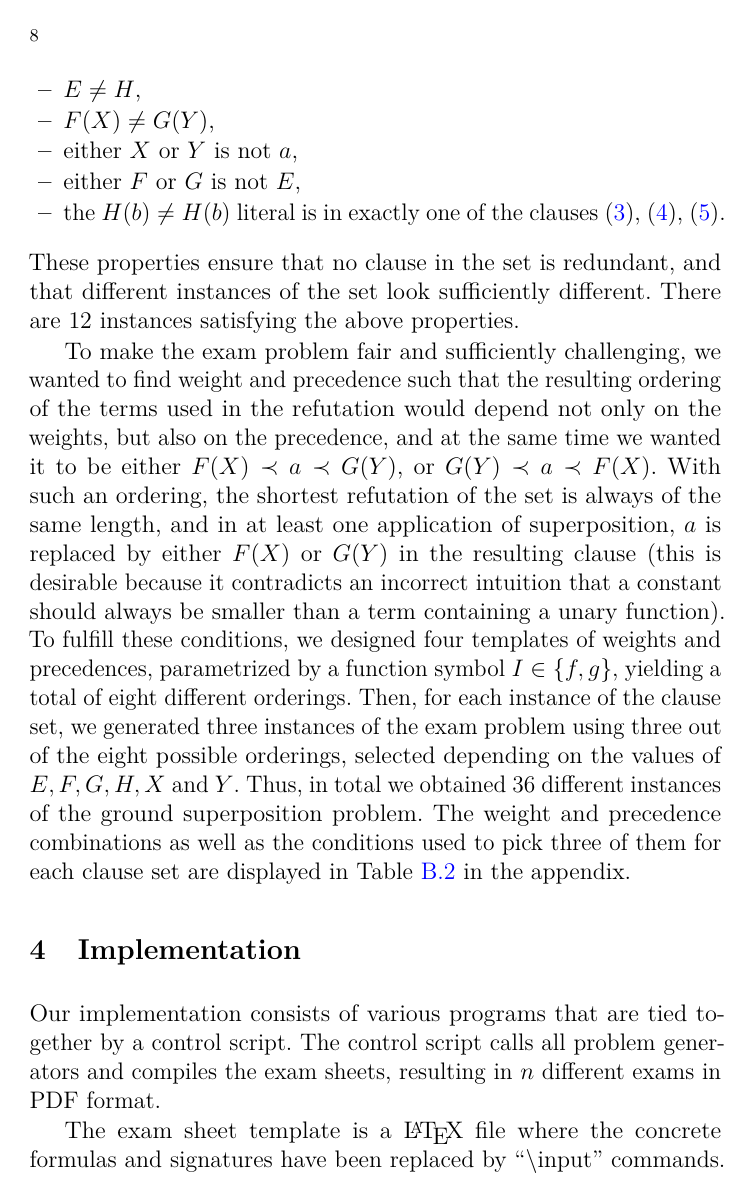
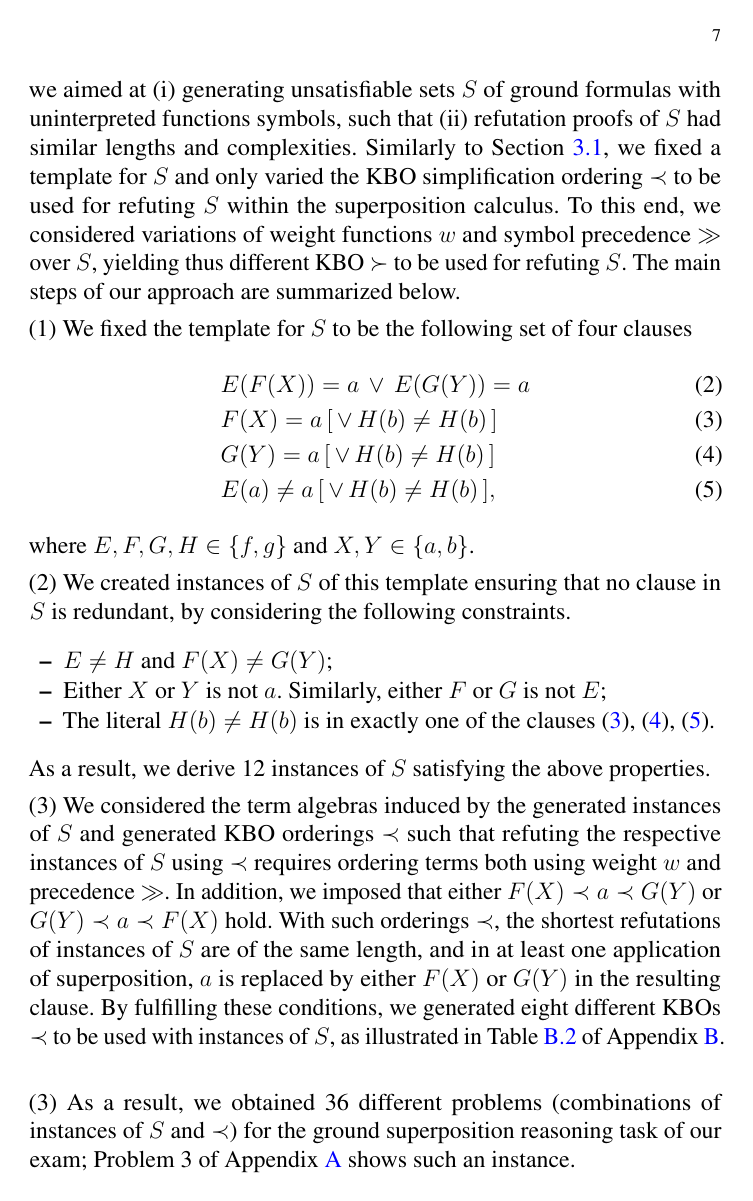
Before and after one commit to AutomatedDeductionTUW/exagen, a LaTeX paper (paper/main.tex, which reads paper/ground_sup_template.tex, paper/implementation.tex): page 8 of 11 before the commit and page 7 of 11 after it. Compiled offline with pdfLaTeX.

Commit message:
final pass

```diff
--- a/paper/ground_sup_template.tex
+++ b/paper/ground_sup_template.tex
@@ -9,6 +2,25 @@ template consisting of four clauses:
+over which ground and ordered superposition reasoning had to be employed, we
+aimed at (i)  generating  unsatisfiable sets $S$ of ground formulas with
+uninterpreted functions symbols, such that (ii)  refutation proofs
+of $S$ had similar lengths and complexities. Similarly to
+Section~\ref{sec:smt}, we fixed a template for $S$  and only varied
+the KBO simplification ordering $\prec$ to be used for refuting  $S$
+within the superposition calculus. To this end, we considered
+variations of weight functions $w$ and symbol precedence $\gg$ over $S$,
+yielding thus different KBO $\succ$ to be used for refuting $S$.
+The main steps of our approach are summarized below.\smallskip
+
+\noindent(1) We fixed the template for $S$ to be the following set of four clauses
 \begin{align}
   &E(F(X)) = a \,\lor\, E(G(Y)) = a \label{gs:1} \\
   &F(X) = a \,[\, \lor\, H(b) \not= H(b) \,] \label{gs:2} \\
   &G(Y) = a \,[\, \lor\, H(b) \not= H(b) \,] \label{gs:3} \\
   &E(a) \not= a \,[\, \lor\, H(b) \not= H(b) \,] \label{gs:4},
 \end{align}
+where $E, F, G, H \in \{f, g\}$ and $X, Y \in \{a, b\}$.\smallskip
+
+
+\noindent(2)
+We created
+instances of $S$ of this template ensuring that no clause in $S$ is
+redundant, by considering the following constraints.
@@ -19,14 +27,12 @@ instances of this template with the following properties:
 \begin{itemize}
-  \item $E \not = H$,
-  \item $F(X) \not = G(Y)$,
-  \item either $X$ or $Y$ is not $a$,
-  \item either $F$ or $G$ is not $E$,
-  \item the $H(b) \not = H(b)$ literal is in exactly one of the
+  \item $E \not = H$ and $F(X) \not = G(Y)$;
+  \item Either $X$ or $Y$ is not $a$. Similarly, either $F$ or $G$ is not $E$;
+  \item The literal $H(b) \not = H(b)$ is in exactly one of the
     clauses~\eqref{gs:2},~\eqref{gs:3},~\eqref{gs:4}.
 \end{itemize}
-These properties ensure that no clause in the set is redundant,
-and that different instances of the set look sufficiently different.
-There are 12 instances satisfying the above properties.
+%These properties ensure that no clause in the set is redundant,
+%and that different instances of the set look sufficiently different.
+As a result, we derive 12 instances of $S$ satisfying the above properties.\smallskip
 %
 %An example of such instance of the clause set is:
 %\begin{align}
@@ -38,23 +44,29 @@ There are 12 instances satisfying the above properties.
 
 %Generating the weight function and symbol precedence was slightly more
 %complicated. The reason was that we wanted
-To make the exam problem fair and sufficiently challenging, we wanted to find
-weight and precedence such that the resulting ordering of the terms used
-in the refutation would depend not only on the weights, but also on the precedence,
-and at the same time we wanted it to be either $F(X) \prec a \prec G(Y)$,
-or $G(Y) \prec a \prec F(X)$. With such an ordering,
-the shortest refutation of the set is always of the same length, and in
+
+\noindent(3) We considered the term algebras induced by the generated
+instances of $S$ and  generated KBO orderings $\prec$ such that
+refuting the respective instances of $S$ using $\prec$ requires
+ordering terms both using weight $w$ and precedence $\gg$. %To make the exam problem fair and sufficiently challenging, we wanted to find
+%weight and precedence such that the resulting ordering of the terms used
+%in the refutation would depend not only on the weights, but also on the precedence,
+%and
+In addition, we imposed that  either $F(X) \prec a \prec G(Y)$
+or $G(Y) \prec a \prec F(X)$ hold. With such orderings $\prec$,
+the shortest refutations of instances of $S$ are of the same length, and in
 at least one application of superposition, $a$ is replaced by either $F(X)$ or $G(Y)$
-in the resulting clause (this is desirable because it contradicts
-an incorrect intuition that a constant should always be smaller than a term
-containing a unary function).
-To fulfill these conditions, we designed four templates of weights and precedences,
-parametrized by a function symbol $I \in \{f, g\}$, yielding a total of eight
-different orderings.
-Then, for each instance of the clause set, we generated three instances of the exam problem
-using three out of the eight possible orderings, selected depending on the values
-of $E, F, G, H, X$ and $Y$.
-Thus, in total we obtained 36 different instances of the ground superposition problem.
-The weight and precedence combinations as well as the conditions used to pick
-three of them for each clause set are displayed in Table~\ref{tab:ground-sup}
-in the appendix.
+in the resulting clause. % (this is desirable because it contradicts
+%an incorrect intuition that a constant should always be smaller than a term
+%containing a unary function).
+By fulfilling these conditions, we generated eight
+different KBOs $\prec$ to be used with instances of $S$, as
+illustrated in Table~\ref{tab:ground-sup} of Appendix~\ref{appendixB}. \smallskip
+
+%Then, for each instance of the clause set, we generated three instances of the exam problem
+%using three out of the eight possible orderings, selected depending on the values
+%of $E, F, G, H, X$ and $Y$.
+\noindent(3) As a result, we obtained 36 different problems (combinations of
+instances of $S$ and $\prec$) for  the ground
+superposition reasoning task of our exam; Problem~3 of
+Appendix~\ref{appendixA} shows such an instance.
--- a/paper/implementation.tex
+++ b/paper/implementation.tex
@@ -1,7 +0,0 @@
-Our implementation consists of various programs that are tied together by a control script.
-The control script calls all problem generators
-and compiles the exam sheets, resulting in $n$ different exams in PDF format.
-
-The exam sheet template is a \LaTeX{} file
-where the concrete formulas and signatures
-have been replaced by ``\textbackslash{}input'' commands.
--- a/paper/main.tex
+++ b/paper/main.tex
@@ -43,6 +43,7 @@
 \usepackage{xcolor}
 \usepackage{todonotes}  % Add optional argument [disable] to hide TODOs, or [obeyFinal] to hide only in final mode
 \usepackage{mdframed}
+\usepackage{times}
 
 \usepackage{tikz}
 \usetikzlibrary{arrows, arrows.meta, backgrounds, calc, decorations.markings, positioning, shapes.geometric}
```
Also changed, not shown: paper/bib.bib (+10 -5 lines), paper/conclusion.tex (+2 -0 lines), paper/full_random.tex (+22 -23 lines), paper/motivation.tex (+1 -1 lines), paper/ground_sup_template.tex (13 more changed lines), paper/implementation.tex (46 more changed lines), paper/main.tex (4 more changed lines).
